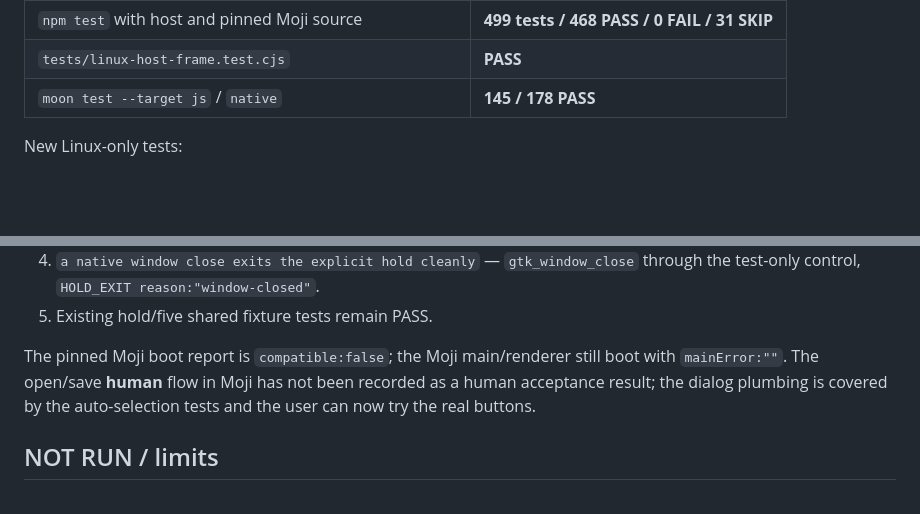
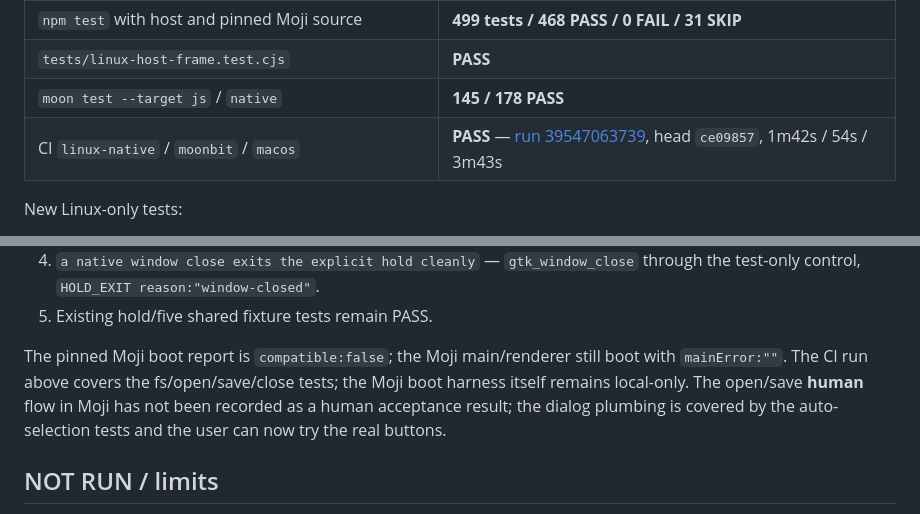
Before and after one commit to f4ah6o/electron.mbt, a Markdown page: docs/0059-linux-file-and-close.md, 2 parts joined by grey strips. Rendered like a GitHub page; blank space fills up the shorter version.

```diff
--- a/docs/0059-linux-file-and-close.md
+++ b/docs/0059-linux-file-and-close.md
@@ -80,6 +80,7 @@ Local Linux (Ubuntu 24.04, GTK 3.24.41, WebKitGTK 4.1 2.52.6, X11, Node
 | `npm test` with host and pinned Moji source | **499 tests / 468 PASS / 0 FAIL / 31 SKIP** |
 | `tests/linux-host-frame.test.cjs` | **PASS** |
 | `moon test --target js` / `native` | **145 / 178 PASS** |
+| CI `linux-native` / `moonbit` / `macos` | **PASS** — [run 39547063739](https://github.com/f4ah6o/electron.mbt/actions/runs/39547063739), head `ce09857`, 1m42s / 54s / 3m43s |
 
 New Linux-only tests:
 
@@ -96,7 +97,8 @@ New Linux-only tests:
 5. Existing hold/five shared fixture tests remain PASS.
 
 The pinned Moji boot report is `compatible:false`; the Moji main/renderer still
-boot with `mainError:""`. The open/save **human** flow in Moji has not been
+boot with `mainError:""`. The CI run above covers the fs/open/save/close tests;
+the Moji boot harness itself remains local-only. The open/save **human** flow in Moji has not been
 recorded as a human acceptance result; the dialog plumbing is covered by the
 auto-selection tests and the user can now try the real buttons.
 
```
Also changed, not shown: docs/0001-progress.md (+1 -1 lines), docs/0057-linux-native-host.md (+3 -2 lines).
